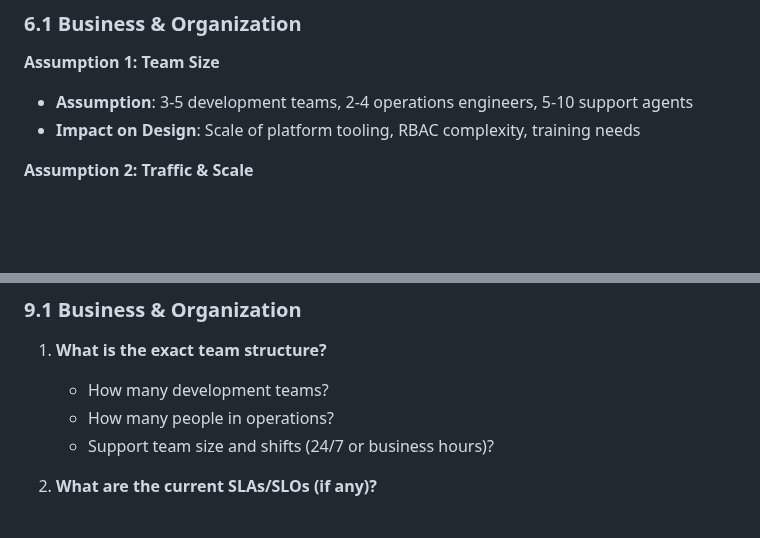
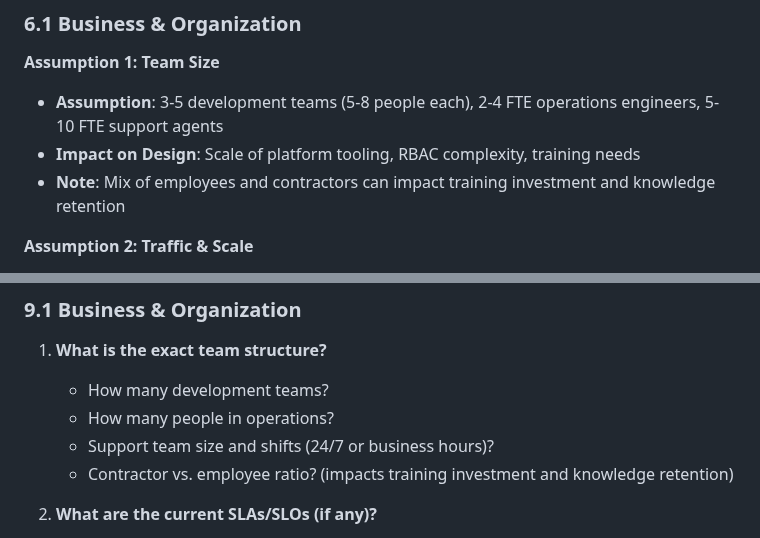
Before and after one commit to vanhoutenbos/KubeCompass, a Markdown page: case-studies/layer0-ecommerce-legacy-migration.md, 2 parts joined by grey strips. Rendered like a GitHub page; blank space fills up the shorter version.

Commit message:
Improve team size assumptions and add contractor ratio question
Co-authored-by: vanhoutenbos <10237926+vanhoutenbos@users.noreply.github.com>

```diff
--- a/case-studies/layer0-ecommerce-legacy-migration.md
+++ b/case-studies/layer0-ecommerce-legacy-migration.md
@@ -314,8 +314,9 @@ These assumptions underpin the Layer 0 design. Follow-up questions in Section 9
 ### 6.1 Business & Organization
 
 **Assumption 1: Team Size**
-- **Assumption**: 3-5 development teams, 2-4 operations engineers, 5-10 support agents
+- **Assumption**: 3-5 development teams (5-8 people each), 2-4 FTE operations engineers, 5-10 FTE support agents
 - **Impact on Design**: Scale of platform tooling, RBAC complexity, training needs
+- **Note**: Mix of employees and contractors can impact training investment and knowledge retention
 
 **Assumption 2: Traffic & Scale**
 - **Assumption**: Thousands to tens of thousands of daily users, not millions
@@ -495,6 +496,7 @@ These questions must be answered to progress from Layer 0 (business context) to
    - How many development teams?
    - How many people in operations?
    - Support team size and shifts (24/7 or business hours)?
+   - Contractor vs. employee ratio? (impacts training investment and knowledge retention)
 
 2. **What are the current SLAs/SLOs (if any)?**
    - Uptime targets? (99.9%, 99.99%?)
```
